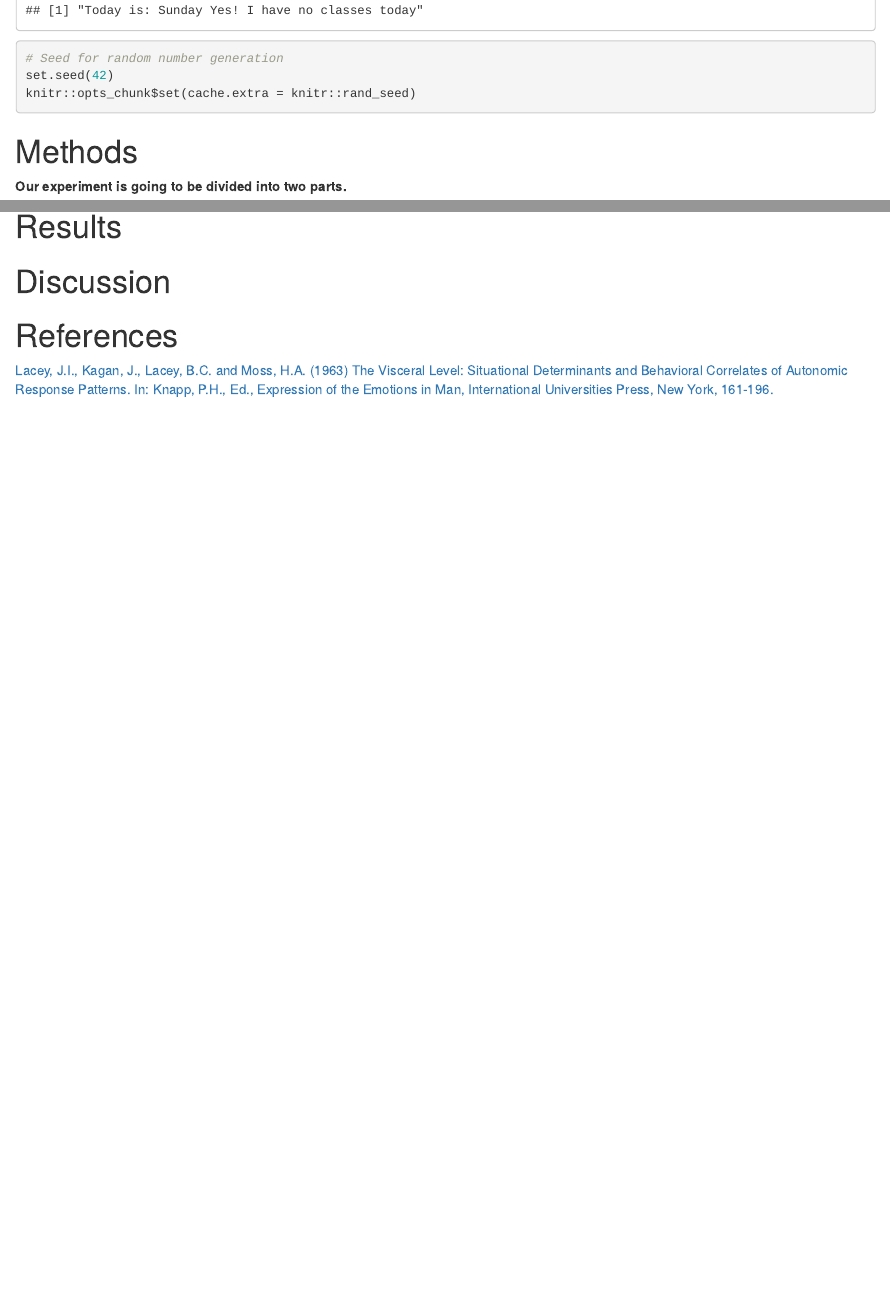
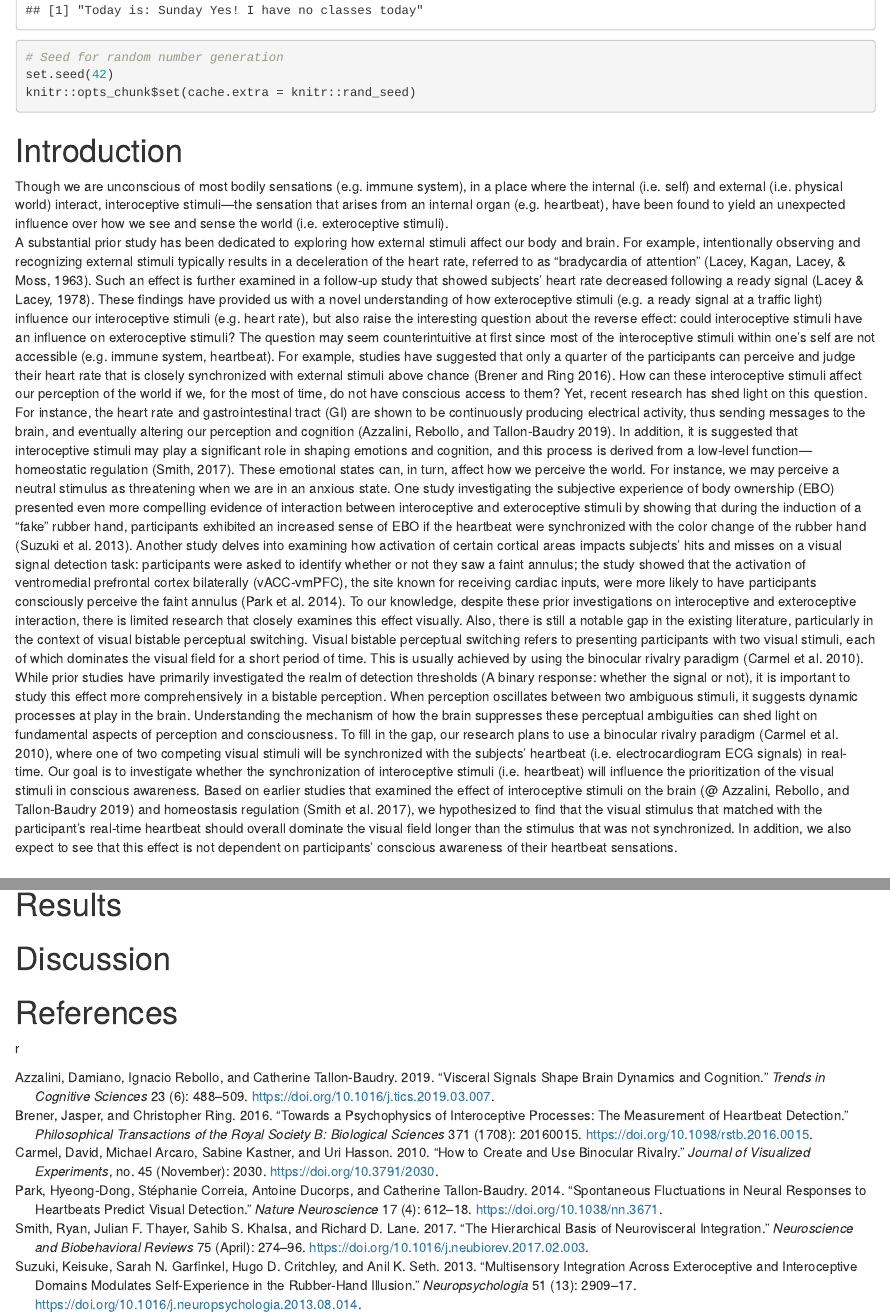
Before and after one commit to fgao38/ECG-binocular-, an R Markdown document (ECG_Papaja.Rmd): the page in a window 1100 px wide, from 1550 px down before the commit and from 1580 px down after it, so that both start at the same text, and a second part further down, joined at a grey line. Rendered offline with R 4.5, knitr and Pandoc, with nearby package versions.

Commit message:
Assignment 18 @nrdowling @ysh627

````diff
--- a/ECG_Papaja.Rmd
+++ b/ECG_Papaja.Rmd
@@ -22,7 +22,7 @@ authornote: |
   For this apa 6 style pdf document, I used Tinytex [https://github.com/rstudio/tinytex-releases].
 
 abstract: |
-  Though we are unconscious of most bodily sensations (e.g. immune system), in a place where the internal (i.e. self) and external (i.e. physical world) interact, interoceptive stimuli—the sensation that arises from an internal organ (e.g. heartbeat), have been found to yield an unexpected influence over how we see and sense the world (i.e. exteroceptive stimuli).  A substantial prior study has been dedicated to exploring how external stimuli affect our body and brain. For example, intentionally observing and recognizing external stimuli typically results in a deceleration of the heart rate, referred to as “bradycardia of attention” (Lacey, Kagan, Lacey, & Moss, 1963). Such an effect is further examined in a follow-up study that showed subjects’ heart rate decreased following a ready signal (Lacey & Lacey, 1978). These findings have provided us with a novel understanding of how exteroceptive stimuli (e.g. a ready signal at a traffic light) influence our interoceptive stimuli (e.g. heart rate), but also raises the interesting question about the reverse effect: could interoceptive stimuli have an influence on exteroceptive stimuli? The question may seem counterintuitive at first since most of the interoceptive stimuli within one’s self are not accessible (e.g. immune system, heartbeat). For example, studies have suggested that only a quarter of the participants could perceive and judge their heart rate that closely synchronized with external stimuli above chance (Brener, 2016). How can these interoceptive stimuli affect our perception of the world if we, for the most of time, do not have conscious access to them? Yet, recent research has shed light on this question.
+  Though we are unconscious of most bodily sensations (e.g. immune system), in a place where the internal (i.e. self) and external (i.e. physical world) interact, interoceptive stimuli—the sensation that arises from an internal organ (e.g. heartbeat), have been found to yield an unexpected influence over how we see and sense the world (i.e. exteroceptive stimuli).  A substantial prior study has been dedicated to exploring how external stimuli affect our body and brain. For example, intentionally observing and recognizing external stimuli typically results in a deceleration of the heart rate, referred to as “bradycardia of attention” (Lacey, Kagan, Lacey, & Moss, 1963). Such an effect is further examined in a follow-up study that showed subjects’ heart rate decreased following a ready signal (Lacey & Lacey, 1978). These findings have provided us with a novel understanding of how exteroceptive stimuli (e.g. a ready signal at a traffic light) influence our interoceptive stimuli (e.g. heart rate), but also raises the interesting question about the reverse effect: could interoceptive stimuli have an influence on exteroceptive stimuli? The question may seem counterintuitive at first since most of the interoceptive stimuli within one’s self are not accessible (e.g. immune system, heartbeat). For example, studies have suggested that only a quarter of the participants could perceive and judge their heart rate that closely synchronized with external stimuli above chance [@brener_towards_2016]. How can these interoceptive stimuli affect our perception of the world if we, for the most of time, do not have conscious access to them? Yet, recent research has shed light on this question.
 
 
   <!-- https://tinyurl.com/ybremelq -->
@@ -30,7 +30,7 @@ abstract: |
 keywords          : "ECG,Binocular-rivalry-paradigm,heart-rate,vision"
 wordcount         : "X"
 
-bibliography      : "r-references.bib"
+bibliography      : "my_library.bib"
 
 floatsintext      : no
 linenumbers       : yes
@@ -64,6 +65,15 @@ source("Function.R")
 set.seed(42)
 knitr::opts_chunk$set(cache.extra = knitr::rand_seed)
 ```
+# Introduction
+
+Though we are unconscious of most bodily sensations (e.g. immune system), in a place where the internal (i.e. self) and external (i.e. physical world) interact, interoceptive stimuli—the sensation that arises from an internal organ (e.g. heartbeat), have been found to yield an unexpected influence over how we see and sense the world (i.e. exteroceptive stimuli).
+A substantial prior study has been dedicated to exploring how external stimuli affect our body and brain. For example, intentionally observing and recognizing external stimuli typically results in a deceleration of the heart rate, referred to as “bradycardia of attention” (Lacey, Kagan, Lacey, & Moss, 1963). Such an effect is further examined in a follow-up study that showed subjects’ heart rate decreased following a ready signal (Lacey & Lacey, 1978). These findings have provided us with a novel understanding of how exteroceptive stimuli (e.g. a ready signal at a traffic light) influence our interoceptive stimuli (e.g. heart rate), but also raise the interesting question about the reverse effect: could interoceptive stimuli have an influence on exteroceptive stimuli? The question may seem counterintuitive at first since most of the interoceptive stimuli within one’s self are not accessible (e.g. immune system, heartbeat). For example, studies have suggested that only a quarter of the participants can perceive and judge their heart rate that is closely synchronized with external stimuli above chance [@brener_towards_2016]. How can these interoceptive stimuli affect our perception of the world if we, for the most of time, do not have conscious access to them? Yet, recent research has shed light on this question.
+For instance, the heart rate and gastrointestinal tract (GI) are shown to be continuously producing electrical activity, thus sending messages to the brain, and eventually altering our perception and cognition [@azzalini_visceral_2019]. In addition, it is suggested that interoceptive stimuli may play a significant role in shaping emotions and cognition, and this process is derived from a low-level function—homeostatic regulation (Smith, 2017). These emotional states can, in turn, affect how we perceive the world. For instance, we may perceive a neutral stimulus as threatening when we are in an anxious state.
+One study investigating the subjective experience of body ownership (EBO) presented even more compelling evidence of interaction between interoceptive and exteroceptive stimuli by showing that during the induction of a “fake” rubber hand, participants exhibited an increased sense of EBO if the heartbeat were synchronized with the color change of the rubber hand  [@suzuki_multisensory_2013]. Another study delves into examining how activation of certain cortical areas impacts subjects’ hits and misses on a visual signal detection task: participants were asked to identify whether or not they saw a faint annulus; the study showed that the activation of ventromedial prefrontal cortex bilaterally (vACC-vmPFC), the site known for receiving cardiac inputs, were more likely to have participants consciously perceive the faint annulus [@park_spontaneous_2014].
+To our knowledge, despite these prior investigations on interoceptive and exteroceptive interaction, there is limited research that closely examines this effect visually. Also, there is still a notable gap in the existing literature, particularly in the context of visual bistable perceptual switching. Visual bistable perceptual switching refers to presenting participants with two visual stimuli, each of which dominates the visual field for a short period of time. This is usually achieved by using the binocular rivalry paradigm [@carmel_how_2010]. While prior studies have primarily investigated the realm of detection thresholds (A binary response: whether the signal or not), it is important to study this effect more comprehensively in a bistable perception. When perception oscillates between two ambiguous stimuli, it suggests dynamic processes at play in the brain. Understanding the mechanism of how the brain suppresses these perceptual ambiguities can shed light on fundamental aspects of perception and consciousness.
+To fill in the gap, our research plans to use a binocular rivalry paradigm [@carmel_how_2010], where one of two competing visual stimuli will be synchronized with the subjects’ heartbeat (i.e. electrocardiogram ECG signals) in real-time. Our goal is to investigate whether the synchronization of interoceptive stimuli (i.e. heartbeat) will influence the prioritization of the visual stimuli in conscious awareness. Based on earlier studies that examined the effect of interoceptive stimuli on the brain [@@azzalini_visceral_2019] and homeostasis regulation [@ryan_intergration_2017], we hypothesized to find that the visual stimulus that matched with the participant’s real-time heartbeat should overall dominate the visual field longer than the stimulus that was not synchronized. In addition, we also expect to see that this effect is not dependent on participants' conscious awareness of their heartbeat sensations.
+
 
 # Methods
 
@@ -100,5 +110,4 @@ We used `r cite_r("r-references.bib")` for all our analyses.
 \newpage
 
 # References
-
-[Lacey, J.I., Kagan, J., Lacey, B.C. and Moss, H.A. (1963) The Visceral Level: Situational Determinants and Behavioral Correlates of Autonomic Response Patterns. In: Knapp, P.H., Ed., Expression of the Emotions in Man, International Universities Press, New York, 161-196.](https://www.scirp.org/reference/referencespapers?referenceid=3036305)
+r
--- /dev/null
+++ b/my_library.bib
@@ -0,0 +19 @@
+	annote = {R package version 0.1.2},
@@ -0,0 +27,4 @@
+	annote = {R package version 0.2.4},
+}
+
+@book{r_core_team_r_2022-1,
@@ -0,0 +44 @@
+	annote = {R package version 0.1.2},
@@ -0,0 +52,109 @@
+	annote = {R package version 0.2.4},
+}
+
+@article{suzuki_multisensory_2013,
+	title = {Multisensory integration across exteroceptive and interoceptive domains modulates self-experience in the rubber-hand illusion},
+	volume = {51},
+	issn = {00283932},
+	url = {https://linkinghub.elsevier.com/retrieve/pii/S0028393213002789},
+	doi = {10.1016/j.neuropsychologia.2013.08.014},
+	abstract = {Identifying with a body is central to being a conscious self. The now classic “rubber hand illusion” demonstrates that the experience of body-ownership can be modulated by manipulating the timing of exteroceptive (visual and tactile) body-related feedback. Moreover, the strength of this modulation is related to individual differences in sensitivity to internal bodily signals (interoception). However the interaction of exteroceptive and interoceptive signals in determining the experience of body-ownership within an individual remains poorly understood. Here, we demonstrate that this depends on the online integration of exteroceptive and interoceptive signals by implementing an innovative “cardiac rubber hand illusion” that combined computer-generated augmented-reality with feedback of interoceptive (cardiac) information. We show that both subjective and objective measures of virtual-hand ownership are enhanced by cardio-visual feedback in-time with the actual heartbeat, as compared to asynchronous feedback. We further show that these measures correlate with individual differences in interoceptive sensitivity, and are also modulated by the integration of proprioceptive signals instantiated using realtime visual remapping of ﬁnger movements to the virtual hand. Our results demonstrate that interoceptive signals directly inﬂuence the experience of body ownership via multisensory integration, and they lend support to models of conscious selfhood based on interoceptive predictive coding.},
+	language = {en},
+	number = {13},
+	urldate = {2024-02-22},
+	journal = {Neuropsychologia},
+	author = {Suzuki, Keisuke and Garfinkel, Sarah N. and Critchley, Hugo D. and Seth, Anil K.},
+	month = nov,
+	year = {2013},
+	pages = {2909--2917},
+	file = {Suzuki et al. - 2013 - Multisensory integration across exteroceptive and .pdf:/Users/scott/Zotero/storage/DA5IUQMX/Suzuki et al. - 2013 - Multisensory integration across exteroceptive and .pdf:application/pdf},
+}
+
+@article{brener_towards_2016,
+	title = {Towards a psychophysics of interoceptive processes: the measurement of heartbeat detection},
+	volume = {371},
+	issn = {0962-8436, 1471-2970},
+	shorttitle = {Towards a psychophysics of interoceptive processes},
+	url = {https://royalsocietypublishing.org/doi/10.1098/rstb.2016.0015},
+	doi = {10.1098/rstb.2016.0015},
+	abstract = {It is difficult to collect objective evidence of interoception. Unlike exteroception, the effective stimuli for interoception are often unknown, and even when identifiable, they are difficult to control experimentally. Furthermore, direct stimulation of the interoceptors is seldom appropriate in human experimentation. Hence, non-invasive behavioural measures of accuracy in heartbeat detection have frequently been adopted to index interoceptive sensitivity. However, there has been little standardization and the two most popular methods for assessing heartbeat detection, heartbeat tracking and two alternative forced choice methods, appear to be biased and of questionable validity. These issues do not arise with other methods that are based on classical psychophysics and that enable subjects to indicate when during the cardiac cycle their heartbeat sensations occur. Not only are these classical methods highly reliable, but they also provide continuous unbiased measures of the temporal locations of heartbeat sensations and the precision with which these sensations are detected.
+            This article is part of the themed issue ‘Interoception beyond homeostasis: affect, cognition and mental health’.},
+	language = {en},
+	number = {1708},
+	urldate = {2024-02-22},
+	journal = {Philosophical Transactions of the Royal Society B: Biological Sciences},
+	author = {Brener, Jasper and Ring, Christopher},
+	month = nov,
+	year = {2016},
+	pages = {20160015},
+	file = {Brener and Ring - 2016 - Towards a psychophysics of interoceptive processes.pdf:/Users/scott/Zotero/storage/5T5C79YC/Brener and Ring - 2016 - Towards a psychophysics of interoceptive processes.pdf:application/pdf},
+}
+
+@article{carmel_how_2010,
+	title = {How to {Create} and {Use} {Binocular} {Rivalry}},
+	issn = {1940-087X},
+	url = {http://www.jove.com/index/Details.stp?ID=2030},
+	doi = {10.3791/2030},
+	abstract = {Each of our eyes normally sees a slightly different image of the world around us. The brain can combine these two images into a single coherent representation. However, when the eyes are presented with images that are sufficiently different from each other, an interesting thing happens: Rather than fusing the two images into a combined conscious percept, what transpires is a pattern of perceptual alternations where one image dominates awareness while the other is suppressed; dominance alternates between the two images, typically every few seconds. This perceptual phenomenon is known as binocular rivalry. Binocular rivalry is considered useful for studying perceptual selection and awareness in both human and animal models, because unchanging visual input to each eye leads to alternations in visual awareness and perception. To create a binocular rivalry stimulus, all that is necessary is to present each eye with a different image at the same perceived location. There are several ways of doing this, but newcomers to the field are often unsure which method would best suit their specific needs. The purpose of this article is to describe a number of inexpensive and straightforward ways to create and use binocular rivalry. We detail methods that do not require expensive specialized equipment and describe each method's advantages and disadvantages. The methods described include the use of redblue goggles, mirror stereoscopes and prism goggles.},
+	language = {en},
+	number = {45},
+	urldate = {2024-02-22},
+	journal = {Journal of Visualized Experiments},
+	author = {Carmel, David and Arcaro, Michael and Kastner, Sabine and Hasson, Uri},
+	month = nov,
+	year = {2010},
+	pages = {2030},
+	file = {Carmel et al. - 2010 - How to Create and Use Binocular Rivalry.pdf:/Users/scott/Zotero/storage/JXLFY33W/Carmel et al. - 2010 - How to Create and Use Binocular Rivalry.pdf:application/pdf},
+}
+
+@article{park_spontaneous_2014,
+	title = {Spontaneous fluctuations in neural responses to heartbeats predict visual detection},
+	volume = {17},
+	issn = {1097-6256, 1546-1726},
+	url = {https://www.nature.com/articles/nn.3671},
+	doi = {10.1038/nn.3671},
+	language = {en},
+	number = {4},
+	urldate = {2024-02-22},
+	journal = {Nature Neuroscience},
+	author = {Park, Hyeong-Dong and Correia, Stéphanie and Ducorps, Antoine and Tallon-Baudry, Catherine},
+	month = apr,
+	year = {2014},
+	pages = {612--618},
+	file = {Park et al. - 2014 - Spontaneous fluctuations in neural responses to he.pdf:/Users/scott/Zotero/storage/ULZCMDEI/Park et al. - 2014 - Spontaneous fluctuations in neural responses to he.pdf:application/pdf},
+}
+
+@article{azzalini_visceral_2019,
+	title = {Visceral {Signals} {Shape} {Brain} {Dynamics} and {Cognition}},
+	volume = {23},
+	issn = {13646613},
+	url = {https://linkinghub.elsevier.com/retrieve/pii/S1364661319300890},
+	doi = {10.1016/j.tics.2019.03.007},
+	language = {en},
+	number = {6},
+	urldate = {2024-02-22},
+	journal = {Trends in Cognitive Sciences},
+	author = {Azzalini, Damiano and Rebollo, Ignacio and Tallon-Baudry, Catherine},
+	month = jun,
+	year = {2019},
+	pages = {488--509},
+	file = {Azzalini et al. - 2019 - Visceral Signals Shape Brain Dynamics and Cognitio.pdf:/Users/scott/Zotero/storage/AEMBWVFW/Azzalini et al. - 2019 - Visceral Signals Shape Brain Dynamics and Cognitio.pdf:application/pdf},
+}
+
+@article{ryan_intergration_2017,
+title = "The hierarchical basis of neurovisceral integration",
+abstract = "The neurovisceral integration (NVI) model was originally proposed to account for observed relationships between peripheral physiology, cognitive performance, and emotional/physical health. This model has also garnered a considerable amount of empirical support, largely from studies examining cardiac vagal control. However, recent advances in functional neuroanatomy, and in computational neuroscience, have yet to be incorporated into the NVI model. Here we present an updated/expanded version of the NVI model that incorporates these advances. Based on a review of studies of structural/functional anatomy, we first describe an eight-level hierarchy of nervous system structures, and the contribution that each level plausibly makes to vagal control. Second, we review recent work on a class of computational models of brain function known as “predictive coding” models. We illustrate how the computational dynamics of these models, when implemented within our proposed vagal control hierarchy, can increase understanding of the relationship between vagal control and both cognitive performance and emotional/physical health. We conclude by discussing novel implications of this updated NVI model for future research.",
+keywords = "Cardiac vagal control, Cognitive control, Emotion, Heart rate variability, Interoception, Neurovisceral integration, Predictive coding",
+author = "Ryan Smith and Thayer, {Julian F.} and Khalsa, {Sahib S.} and Lane, {Richard D.}",
+note = "Publisher Copyright: {\textcopyright} 2017 Elsevier Ltd",
+year = "2017",
+month = apr,
+day = "1",
+doi = "10.1016/j.neubiorev.2017.02.003",
+language = "English (US)",
+volume = "75",
+pages = "274--296",
+journal = "Neuroscience and Biobehavioral Reviews",
+issn = "0149-7634",
+publisher = "Elsevier Limited",
+}
````
Also changed, not shown: ECG_Papaja.pdf, ECG_Papaja.tex, tmp-pdfcrop-1561-img.pdf (deleted), ECG_Papaja.Rmd (3 more changed lines), my_library.bib (45 more changed lines), 1 other file.
